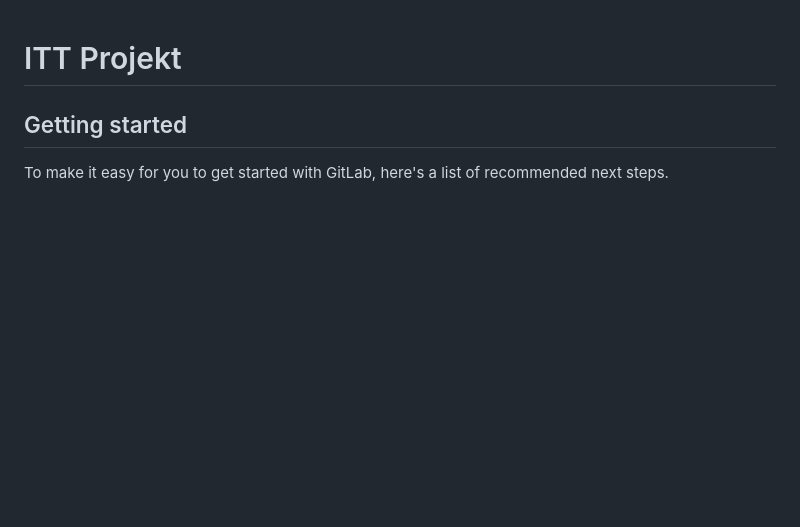
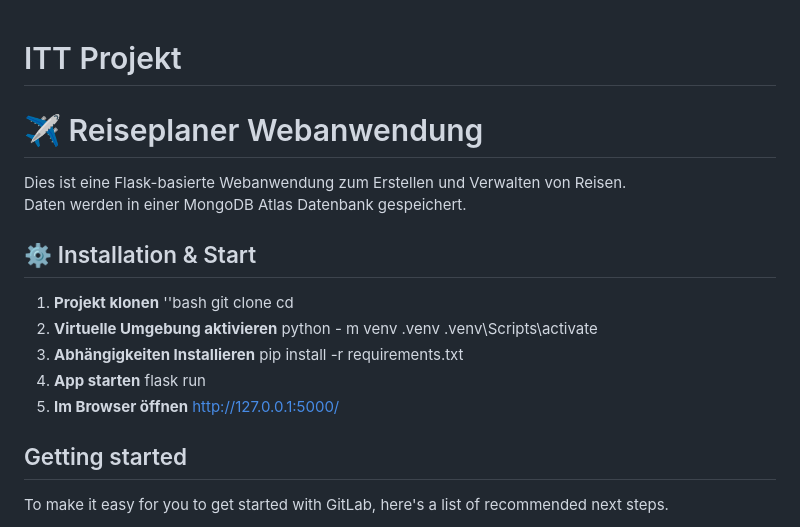
Before and after one commit to Jxl1e/Reiseplaner_Semesterprojekt, a Markdown page: README.md, the part around the change. Drawn GitHub-style; blank space fills up the shorter version.

Commit message:
Added the Installationsanleitung

```diff
--- a/README.md
+++ b/README.md
@@ -1,6 +1,25 @@
 # ITT Projekt
 
+# ✈️ Reiseplaner Webanwendung
 
+Dies ist eine Flask-basierte Webanwendung zum Erstellen und Verwalten von Reisen.
+Daten werden in einer MongoDB Atlas Datenbank gespeichert.
+
+## ⚙️ Installation & Start
+
+1. **Projekt klonen**
+    ''bash
+    git clone <URL>
+    cd <Projektordner>
+2. **Virtuelle Umgebung aktivieren**
+    python - m venv .venv
+    .venv\Scripts\activate
+3. **Abhängigkeiten Installieren**
+    pip install -r requirements.txt
+4. **App starten**
+    flask run
+5. **Im Browser öffnen**
+    http://127.0.0.1:5000/
 
 ## Getting started
 
```
